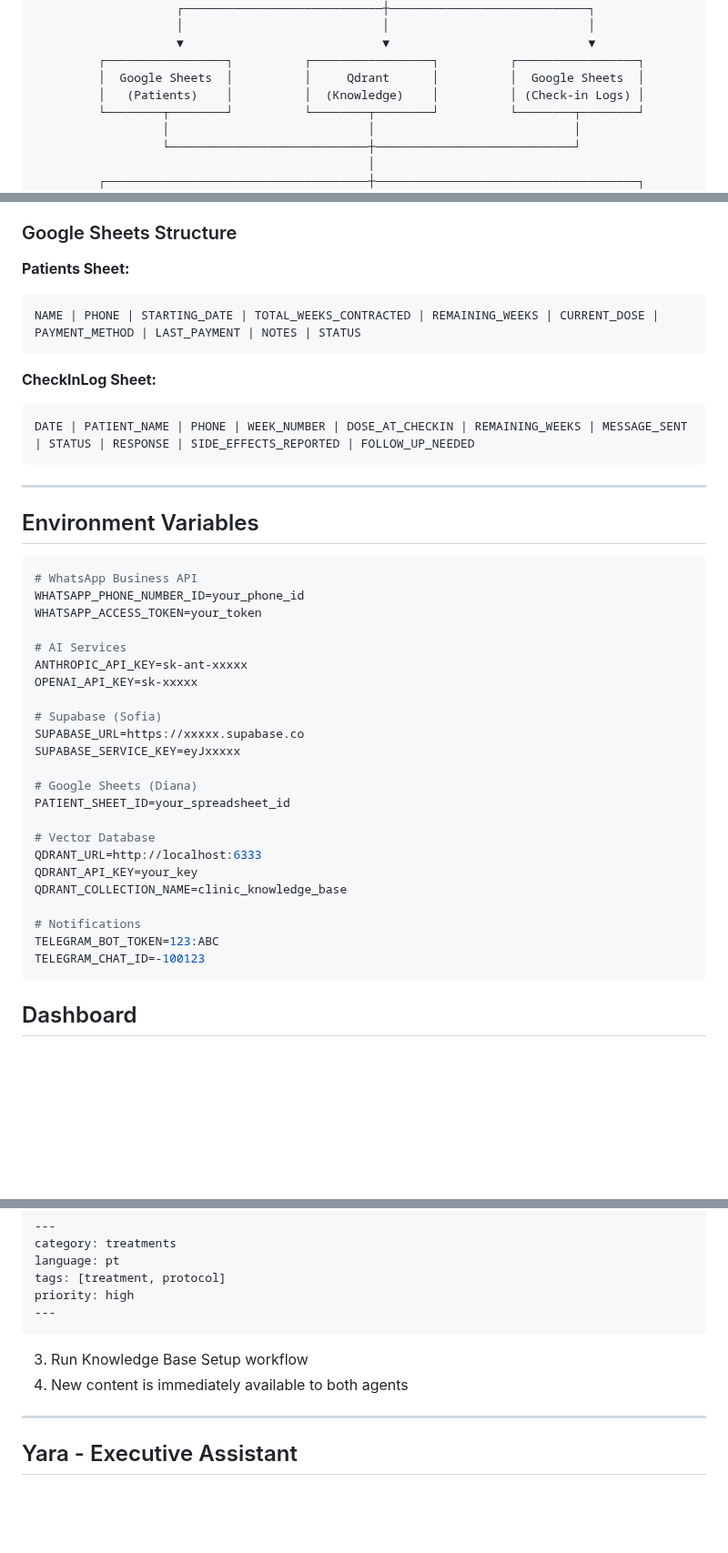
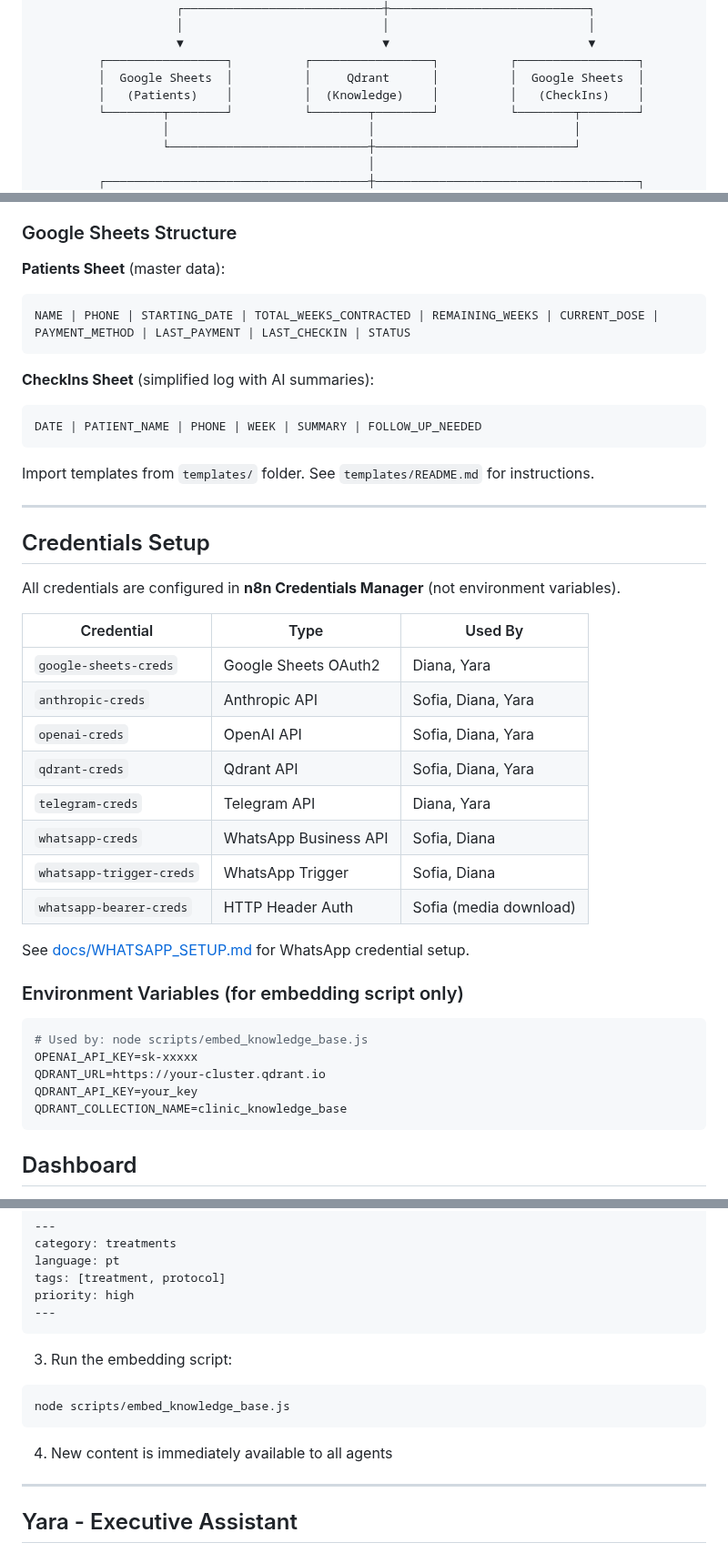
Before and after one commit to alvesarel/ragbot, a Markdown page: README.md, 3 parts joined by grey strips. Shown at 91% size. Rendered like a GitHub page; blank space fills up the shorter version.

````diff
--- a/README.md
+++ b/README.md
@@ -32,7 +32,7 @@ AI-powered multi-agent system for a premium weight loss clinic, built with n8n A
                     ▼                            ▼                            ▼
          ┌─────────────────┐          ┌─────────────────┐          ┌─────────────────┐
          │  Google Sheets  │          │     Qdrant      │          │  Google Sheets  │
-         │   (Patients)    │          │  (Knowledge)    │          │ (Check-in Logs) │
+         │   (Patients)    │          │  (Knowledge)    │          │   (CheckIns)    │
          └────────┬────────┘          └────────┬────────┘          └────────┬────────┘
                   │                            │                            │
                   └────────────────────────────┼────────────────────────────┘
@@ -241,44 +238,45 @@ For Each Patient:
 
 ### Google Sheets Structure
 
-**Patients Sheet:**
+**Patients Sheet** (master data):
 ```
-NAME | PHONE | STARTING_DATE | TOTAL_WEEKS_CONTRACTED | REMAINING_WEEKS | CURRENT_DOSE | PAYMENT_METHOD | LAST_PAYMENT | NOTES | STATUS
+NAME | PHONE | STARTING_DATE | TOTAL_WEEKS_CONTRACTED | REMAINING_WEEKS | CURRENT_DOSE | PAYMENT_METHOD | LAST_PAYMENT | LAST_CHECKIN | STATUS
 ```
 
-**CheckInLog Sheet:**
+**CheckIns Sheet** (simplified log with AI summaries):
 ```
-DATE | PATIENT_NAME | PHONE | WEEK_NUMBER | DOSE_AT_CHECKIN | REMAINING_WEEKS | MESSAGE_SENT | STATUS | RESPONSE | SIDE_EFFECTS_REPORTED | FOLLOW_UP_NEEDED
+DATE | PATIENT_NAME | PHONE | WEEK | SUMMARY | FOLLOW_UP_NEEDED
 ```
+
+Import templates from `templates/` folder. See `templates/README.md` for instructions.
 
 ---
 
-## Environment Variables
+## Credentials Setup
+
+All credentials are configured in **n8n Credentials Manager** (not environment variables).
+
+| Credential | Type | Used By |
+|------------|------|---------|
+| `google-sheets-creds` | Google Sheets OAuth2 | Diana, Yara |
+| `anthropic-creds` | Anthropic API | Sofia, Diana, Yara |
+| `openai-creds` | OpenAI API | Sofia, Diana, Yara |
+| `qdrant-creds` | Qdrant API | Sofia, Diana, Yara |
+| `telegram-creds` | Telegram API | Diana, Yara |
+| `whatsapp-creds` | WhatsApp Business API | Sofia, Diana |
+| `whatsapp-trigger-creds` | WhatsApp Trigger | Sofia, Diana |
+| `whatsapp-bearer-creds` | HTTP Header Auth | Sofia (media download) |
+
+See [docs/WHATSAPP_SETUP.md](docs/WHATSAPP_SETUP.md) for WhatsApp credential setup.
+
+### Environment Variables (for embedding script only)
 
 ```env
-# WhatsApp Business API
-WHATSAPP_PHONE_NUMBER_ID=your_phone_id
-WHATSAPP_ACCESS_TOKEN=your_token
-
-# AI Services
-ANTHROPIC_API_KEY=sk-ant-xxxxx
+# Used by: node scripts/embed_knowledge_base.js
 OPENAI_API_KEY=sk-xxxxx
-
-# Supabase (Sofia)
-SUPABASE_URL=https://xxxxx.supabase.co
-SUPABASE_SERVICE_KEY=eyJxxxxx
-
-# Google Sheets (Diana)
-PATIENT_SHEET_ID=your_spreadsheet_id
-
-# Vector Database
-QDRANT_URL=http://localhost:6333
+QDRANT_URL=https://your-cluster.qdrant.io
 QDRANT_API_KEY=your_key
 QDRANT_COLLECTION_NAME=clinic_knowledge_base
-
-# Notifications
-TELEGRAM_BOT_TOKEN=123:ABC
-TELEGRAM_CHAT_ID=-100123
 ```
 
 ## Dashboard
@@ -319,8 +317,11 @@ tags: [treatment, protocol]
 priority: high
 ---
 ```
-3. Run Knowledge Base Setup workflow
-4. New content is immediately available to both agents
+3. Run the embedding script:
+```bash
+node scripts/embed_knowledge_base.js
+```
+4. New content is immediately available to all agents
 
 ---
 
````
Also changed, not shown: other parts of README.md (+37 -41 lines), CLAUDE.md (+23 -2 lines).
